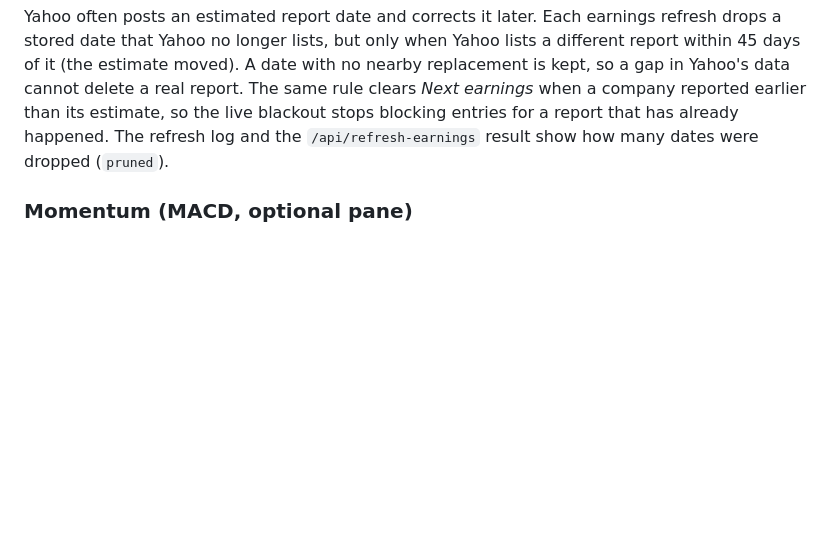
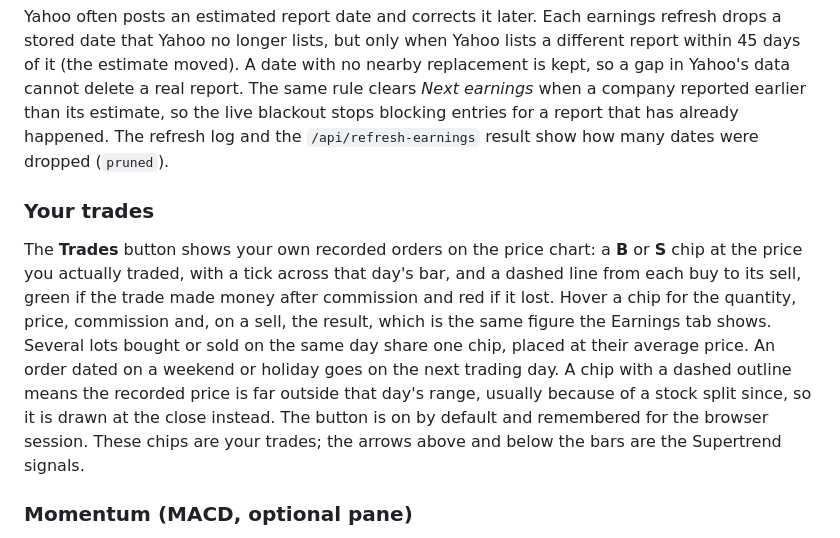
Before and after one commit to theblackmoose/supertrendMoose, a Markdown page: docs/GUIDE.md, the part around the change. GitHub-like rendering; blank space fills up the shorter version.

Commit message:
Document Trades button functionality in GUIDE.md
Added section explaining the Trades button functionality and its visual representation on the price chart.

```diff
--- a/docs/GUIDE.md
+++ b/docs/GUIDE.md
@@ -61,6 +61,10 @@ An **E** badge sits at the bottom of the chart on each stored earnings report da
 Badges only appear once earnings dates have been fetched (the header warns when they have not). Like the rest of the chart, they are display only.
 
 Yahoo often posts an estimated report date and corrects it later. Each earnings refresh drops a stored date that Yahoo no longer lists, but only when Yahoo lists a different report within 45 days of it (the estimate moved). A date with no nearby replacement is kept, so a gap in Yahoo's data cannot delete a real report. The same rule clears *Next earnings* when a company reported earlier than its estimate, so the live blackout stops blocking entries for a report that has already happened. The refresh log and the `/api/refresh-earnings` result show how many dates were dropped (`pruned`).
+
+### Your trades
+
+The **Trades** button shows your own recorded orders on the price chart: a **B** or **S** chip at the price you actually traded, with a tick across that day's bar, and a dashed line from each buy to its sell, green if the trade made money after commission and red if it lost. Hover a chip for the quantity, price, commission and, on a sell, the result, which is the same figure the Earnings tab shows. Several lots bought or sold on the same day share one chip, placed at their average price. An order dated on a weekend or holiday goes on the next trading day. A chip with a dashed outline means the recorded price is far outside that day's range, usually because of a stock split since, so it is drawn at the close instead. The button is on by default and remembered for the browser session. These chips are your trades; the arrows above and below the bars are the Supertrend signals.
 
 ### Momentum (MACD, optional pane)
 
```
